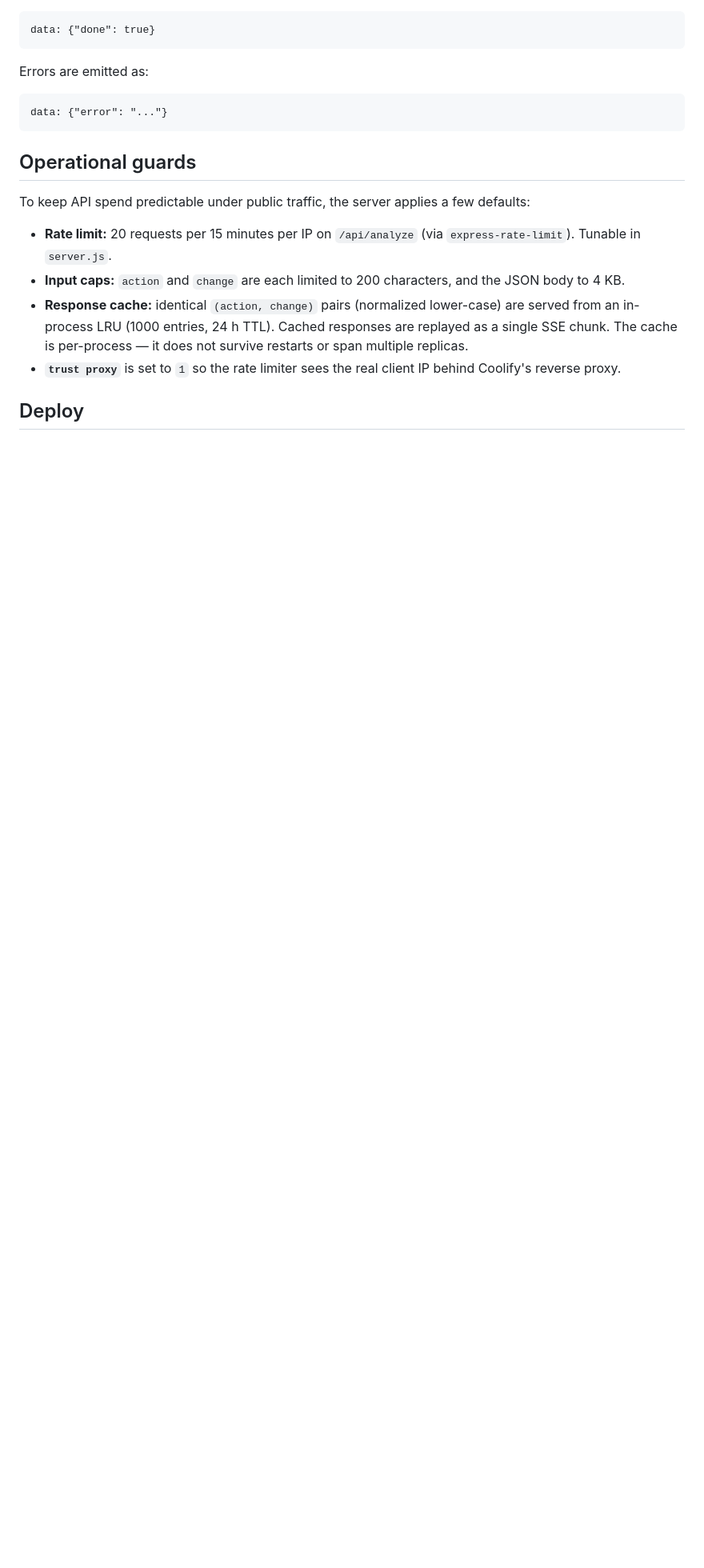
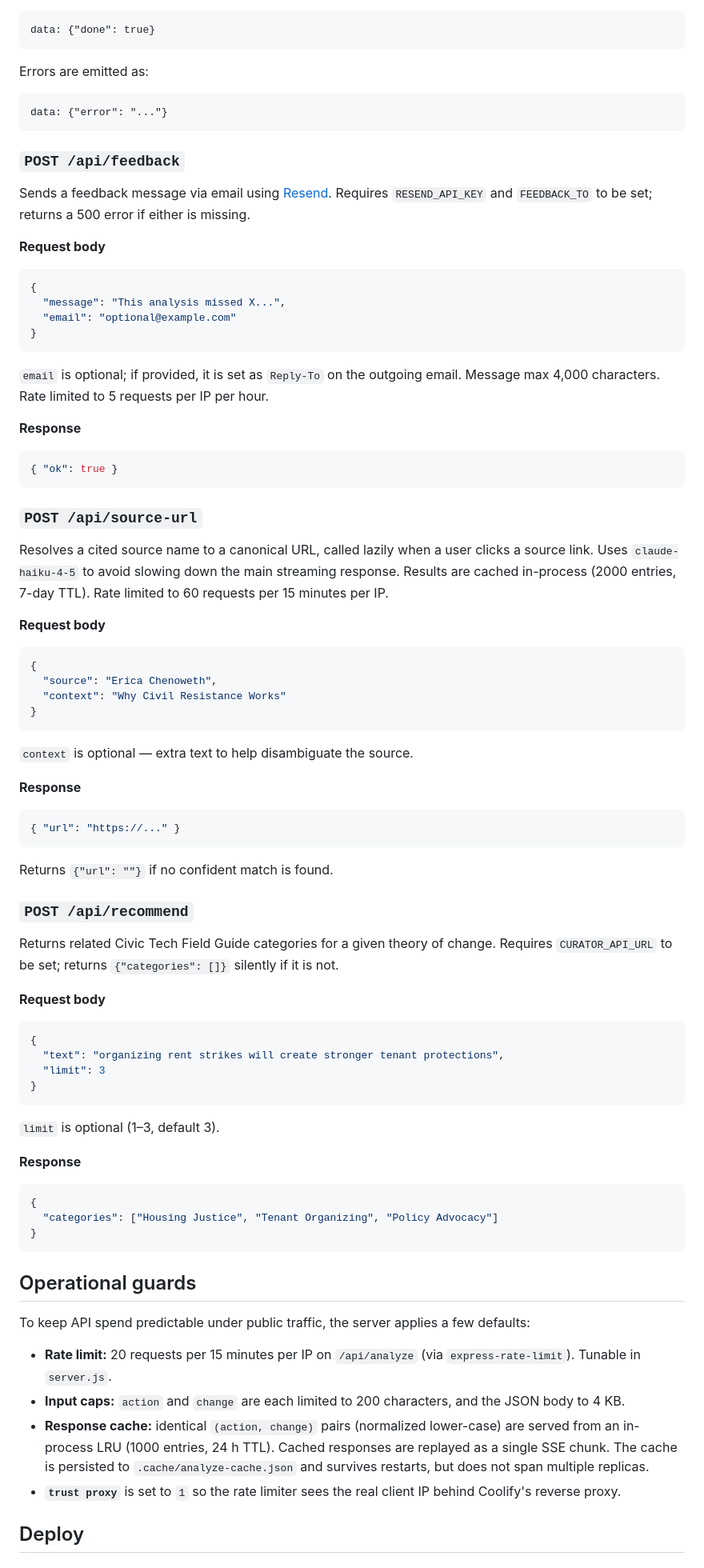
Before and after one commit to mstem/theory-of-change, a Markdown page: README.md, the part around one of its changes. Shown at 80% size. GitHub-like rendering; blank space fills up the shorter version.

Commit message:
Update README to reflect current state of the app
- Model: claude-sonnet-4-6 → claude-opus-4-8 (with CLAUDE_MODEL override note)
- strength_label documented as its own field; assumptions moved to correct position
- New env vars: CLAUDE_MODEL, FEEDBACK_TO, FEEDBACK_FROM, RESEND_API_KEY, CURATOR_API_URL, CURATOR_ORIGIN_HEADER
- API section: document /api/feedback, /api/source-url, /api/recommend
- Cache now persists to disk across restarts
- Stack: add resend; project layout comment updated

Co-Authored-By: Claude Sonnet 4.6 <noreply@anthropic.com>

````diff
--- a/README.md
+++ b/README.md
@@ -86,13 +93,80 @@ Errors are emitted as:
 data: {"error": "..."}
 ```
 
+### `POST /api/feedback`
+
+Sends a feedback message via email using [Resend](https://resend.com). Requires `RESEND_API_KEY` and `FEEDBACK_TO` to be set; returns a 500 error if either is missing.
+
+**Request body**
+
+```json
+{
+  "message": "This analysis missed X...",
+  "email": "optional@example.com"
+}
+```
+
+`email` is optional; if provided, it is set as `Reply-To` on the outgoing email. Message max 4,000 characters. Rate limited to 5 requests per IP per hour.
+
+**Response**
+
+```json
+{ "ok": true }
+```
+
+### `POST /api/source-url`
+
+Resolves a cited source name to a canonical URL, called lazily when a user clicks a source link. Uses `claude-haiku-4-5` to avoid slowing down the main streaming response. Results are cached in-process (2000 entries, 7-day TTL). Rate limited to 60 requests per 15 minutes per IP.
+
+**Request body**
+
+```json
+{
+  "source": "Erica Chenoweth",
+  "context": "Why Civil Resistance Works"
+}
+```
+
+`context` is optional — extra text to help disambiguate the source.
+
+**Response**
+
+```json
+{ "url": "https://..." }
+```
+
+Returns `{"url": ""}` if no confident match is found.
+
+### `POST /api/recommend`
+
+Returns related Civic Tech Field Guide categories for a given theory of change. Requires `CURATOR_API_URL` to be set; returns `{"categories": []}` silently if it is not.
+
+**Request body**
+
+```json
+{
+  "text": "organizing rent strikes will create stronger tenant protections",
+  "limit": 3
+}
+```
+
+`limit` is optional (1–3, default 3).
+
+**Response**
+
+```json
+{
+  "categories": ["Housing Justice", "Tenant Organizing", "Policy Advocacy"]
+}
+```
+
 ## Operational guards
 
 To keep API spend predictable under public traffic, the server applies a few defaults:
 
 - **Rate limit:** 20 requests per 15 minutes per IP on `/api/analyze` (via `express-rate-limit`). Tunable in `server.js`.
 - **Input caps:** `action` and `change` are each limited to 200 characters, and the JSON body to 4 KB.
-- **Response cache:** identical `(action, change)` pairs (normalized lower-case) are served from an in-process LRU (1000 entries, 24 h TTL). Cached responses are replayed as a single SSE chunk. The cache is per-process — it does not survive restarts or span multiple replicas.
+- **Response cache:** identical `(action, change)` pairs (normalized lower-case) are served from an in-process LRU (1000 entries, 24 h TTL). Cached responses are replayed as a single SSE chunk. The cache is persisted to `.cache/analyze-cache.json` and survives restarts, but does not span multiple replicas.
 - **`trust proxy`** is set to `1` so the rate limiter sees the real client IP behind Coolify's reverse proxy.
 
 ## Deploy
````
Also changed, not shown: other parts of README.md (+13 -6 lines).
